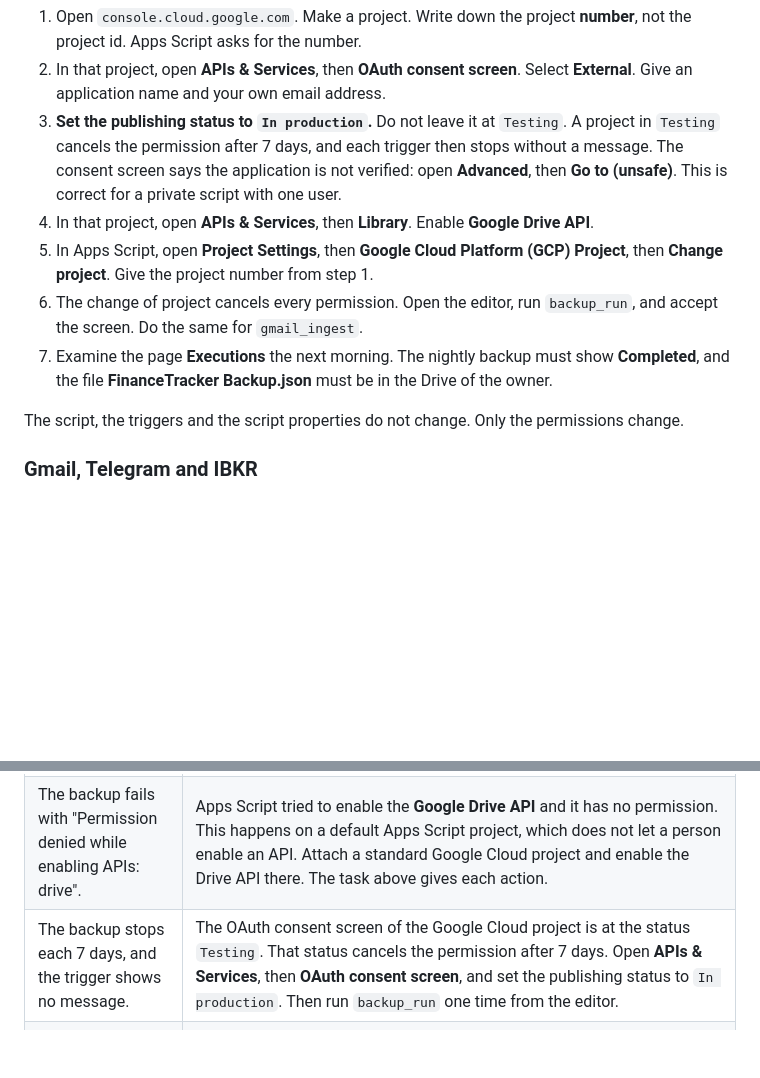
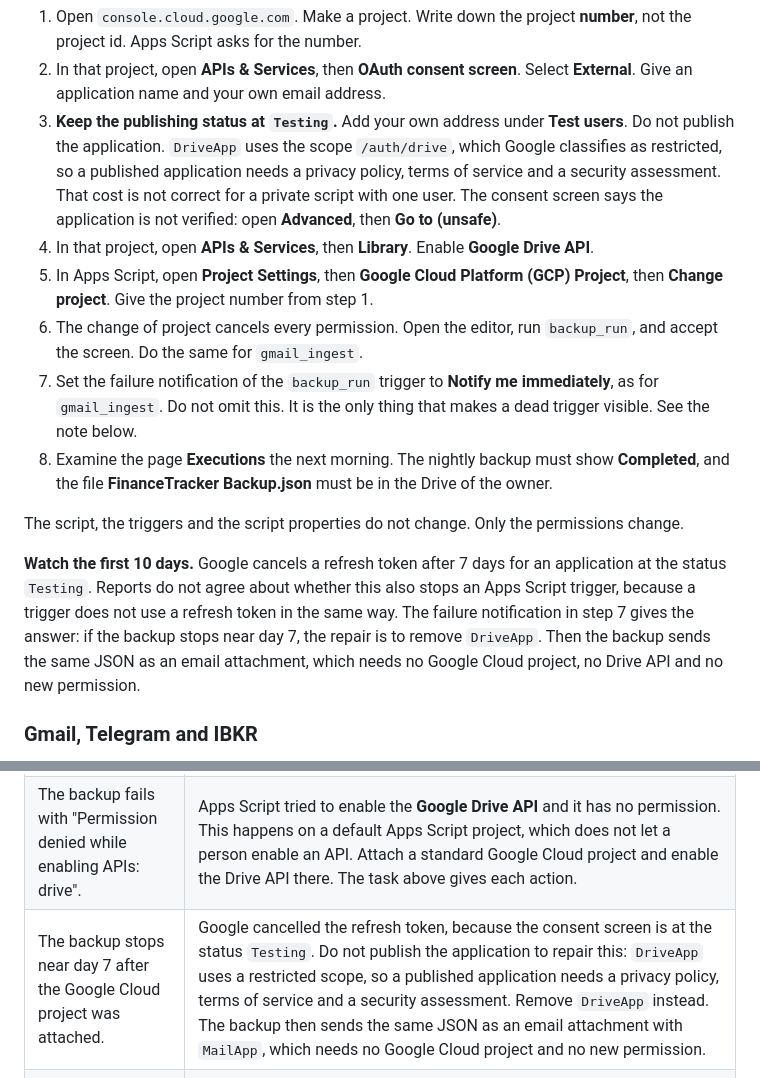
Before and after one commit to akaNiknok/FinanceTracker, a Markdown page: README.md, 2 parts joined by grey strips. Rendered like a GitHub page; blank space fills up the shorter version.

Commit message:
Keep the consent screen at Testing, and instrument the risk
My earlier advice to publish the OAuth consent screen "In production" was
wrong. DriveApp uses the restricted /auth/drive scope, so a published
application needs a privacy policy, terms of service and a security
assessment. That is not correct for a private script with one user.

The consent screen stays at Testing, with the owner as the only test user.

What that costs is honest but unsettled. Google cancels a refresh token
after 7 days for an application at Testing. Whether this also stops an
Apps Script trigger is not clear: a trigger does not hold a refresh token
the way an external application does, and the reports do not agree. The
earlier text stated it as a fact. It is not one.

So the risk is measured, not guessed. The backup_run trigger now carries
the failure notification "Notify me immediately", which was already an
open owner-side task and is now the detector. If the backup stops near
day 7, the repair is to remove DriveApp and send the same JSON as an
email attachment with MailApp: no Google Cloud project, no Drive API and
no new permission.

README gives the corrected steps and the troubleshooting row.

```diff
--- a/README.md
+++ b/README.md
@@ -203,23 +203,36 @@ Do these actions one time:
    **number**, not the project id. Apps Script asks for the number.
 2. In that project, open **APIs & Services**, then **OAuth consent screen**.
    Select **External**. Give an application name and your own email address.
-3. **Set the publishing status to `In production`.** Do not leave it at
-   `Testing`. A project in `Testing` cancels the permission after 7 days, and
-   each trigger then stops without a message. The consent screen says the
-   application is not verified: open **Advanced**, then **Go to (unsafe)**. This
-   is correct for a private script with one user.
+3. **Keep the publishing status at `Testing`.** Add your own address under
+   **Test users**. Do not publish the application. `DriveApp` uses the scope
+   `/auth/drive`, which Google classifies as restricted, so a published
+   application needs a privacy policy, terms of service and a security
+   assessment. That cost is not correct for a private script with one user.
+   The consent screen says the application is not verified: open **Advanced**,
+   then **Go to (unsafe)**.
 4. In that project, open **APIs & Services**, then **Library**. Enable
    **Google Drive API**.
 5. In Apps Script, open **Project Settings**, then **Google Cloud Platform (GCP)
    Project**, then **Change project**. Give the project number from step 1.
 6. The change of project cancels every permission. Open the editor, run
    `backup_run`, and accept the screen. Do the same for `gmail_ingest`.
-7. Examine the page **Executions** the next morning. The nightly backup must
+7. Set the failure notification of the `backup_run` trigger to **Notify me
+   immediately**, as for `gmail_ingest`. Do not omit this. It is the only thing
+   that makes a dead trigger visible. See the note below.
+8. Examine the page **Executions** the next morning. The nightly backup must
    show **Completed**, and the file **FinanceTracker Backup.json** must be in
    the Drive of the owner.
 
 The script, the triggers and the script properties do not change. Only the
 permissions change.
+
+**Watch the first 10 days.** Google cancels a refresh token after 7 days for an
+application at the status `Testing`. Reports do not agree about whether this
+also stops an Apps Script trigger, because a trigger does not use a refresh
+token in the same way. The failure notification in step 7 gives the answer: if
+the backup stops near day 7, the repair is to remove `DriveApp`. Then the backup
+sends the same JSON as an email attachment, which needs no Google Cloud project,
+no Drive API and no new permission.
 
 ### Gmail, Telegram and IBKR
 
@@ -346,7 +359,7 @@ The code and the database do not go back together. Undo the code first.
 | The buttons do not operate. | Set the webhook again. The permitted update types do not include `callback_query`. |
 | An email stays in the inbox, and the transaction is absent. | The courier tries a failed email again for 3 hours, thus wait 10 minutes first. Then read the Worker logs for the line `ingestEmail:`. A message there names the cause, and it is usually the Gemini quota. To make the courier read the email again after that, delete the script property `GMAIL_LAST_TS`. The row identifier is deterministic, thus a transaction that is already recorded does not become double. |
 | The backup fails with "Permission denied while enabling APIs: drive". | Apps Script tried to enable the **Google Drive API** and it has no permission. This happens on a default Apps Script project, which does not let a person enable an API. Attach a standard Google Cloud project and enable the Drive API there. The task above gives each action. |
-| The backup stops each 7 days, and the trigger shows no message. | The OAuth consent screen of the Google Cloud project is at the status `Testing`. That status cancels the permission after 7 days. Open **APIs & Services**, then **OAuth consent screen**, and set the publishing status to `In production`. Then run `backup_run` one time from the editor. |
+| The backup stops near day 7 after the Google Cloud project was attached. | Google cancelled the refresh token, because the consent screen is at the status `Testing`. Do not publish the application to repair this: `DriveApp` uses a restricted scope, so a published application needs a privacy policy, terms of service and a security assessment. Remove `DriveApp` instead. The backup then sends the same JSON as an email attachment with `MailApp`, which needs no Google Cloud project and no new permission. |
 | A trigger fails with "Authorization is required to perform that action." | `npm run push` changed which files the Apps Script project holds, thus Apps Script calculated the list of permissions again. A list that changes makes the permission of each existing trigger old. **The repair is one action.** Open the editor, select `gmail_ingest`, press **Run**, then accept the screen that asks for permission. The trigger operates again at the next tick. Do the same for `backup_run`. |
 | The job does not record the emails. | The Gmail filter. Then the property `GMAIL_QUERY`, which replaces the label. Then the trigger, because Apps Script can disable it. Then the property `WORKER_URL` and the two `INGEST_TOKEN` values. |
 | The staging deploy fails. | The value `database_id` in the `[[env.staging.d1_databases]]` block of `worker/wrangler.toml`. A new checkout has a placeholder there. Make the database with `npx wrangler d1 create financetracker-staging --location=apac`, then write the id into the file. |
```
Also changed, not shown: CLAUDE.md (+1 -1 lines), MEMORY.md (+2 -2 lines).
